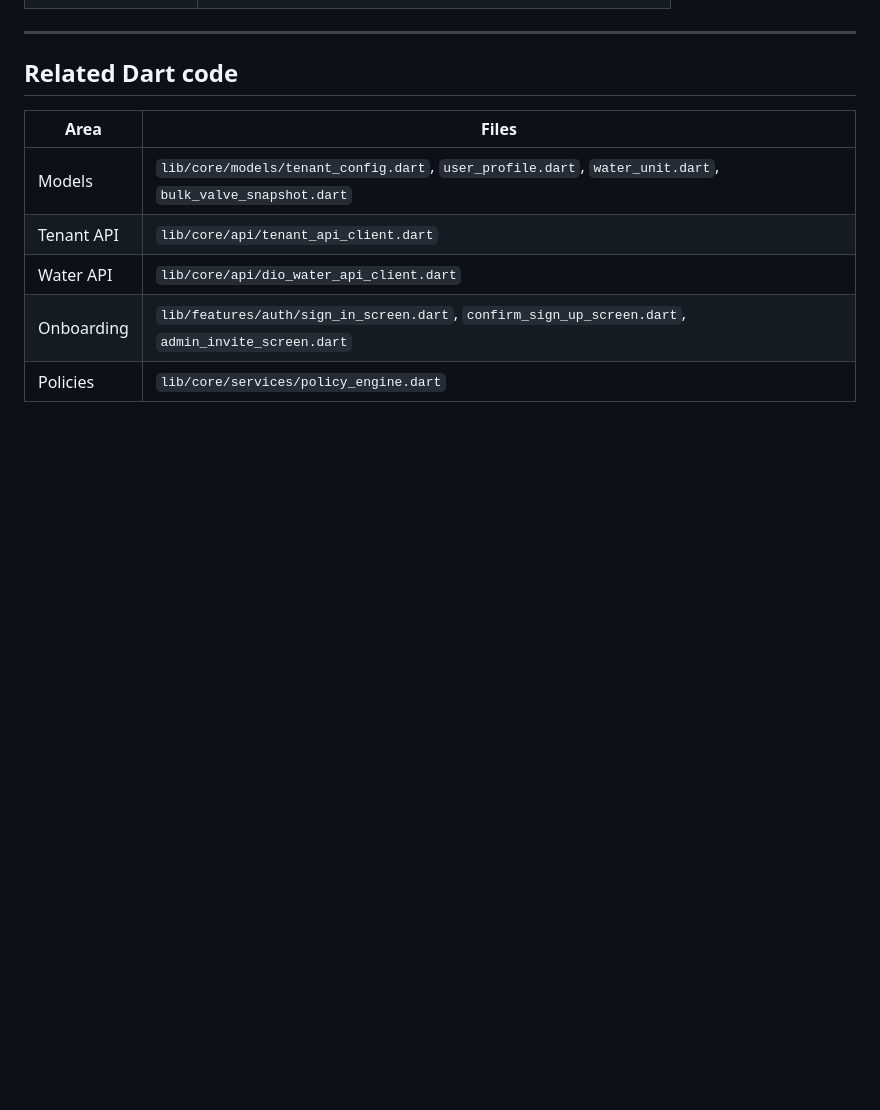
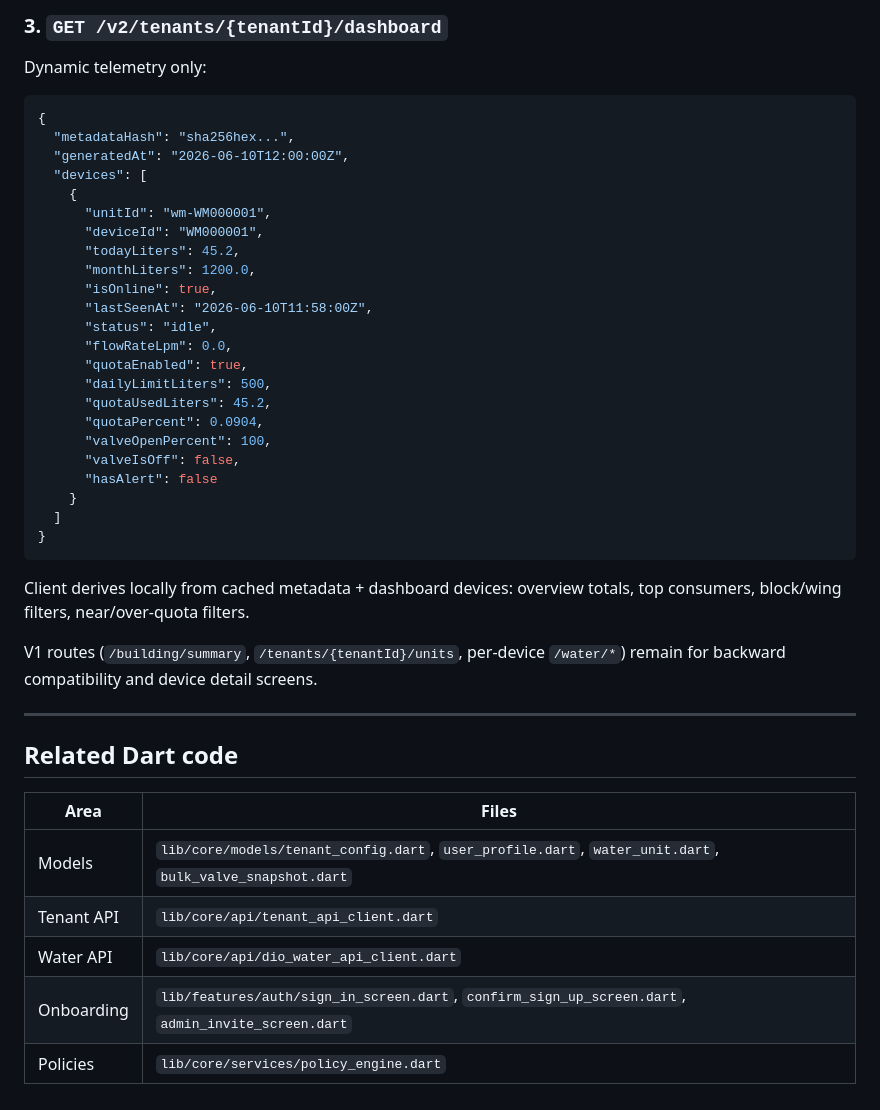
Before and after one commit to compilerNayan/v_switch_app, a Markdown page: water_meter_app/docs/API.md, the part around one of its changes. Drawn GitHub-style; blank space fills up the shorter version.

````diff
--- a/water_meter_app/docs/API.md
+++ b/water_meter_app/docs/API.md
@@ -757,3 +831,36 @@ Idempotent: re-calling for the same serial refreshes the pending record.
+### 3. `GET /v2/tenants/{tenantId}/dashboard`
+
+Dynamic telemetry only:
+
+```json
+{
+  "metadataHash": "sha256hex...",
+  "generatedAt": "2026-06-10T12:00:00Z",
+  "devices": [
+    {
+      "unitId": "wm-WM000001",
+      "deviceId": "WM000001",
+      "todayLiters": 45.2,
+      "monthLiters": 1200.0,
+      "isOnline": true,
+      "lastSeenAt": "2026-06-10T11:58:00Z",
+      "status": "idle",
+      "flowRateLpm": 0.0,
+      "quotaEnabled": true,
+      "dailyLimitLiters": 500,
+      "quotaUsedLiters": 45.2,
+      "quotaPercent": 0.0904,
+      "valveOpenPercent": 100,
+      "valveIsOff": false,
+      "hasAlert": false
+    }
+  ]
+}
+```
+
+Client derives locally from cached metadata + dashboard devices: overview totals, top consumers, block/wing filters, near/over-quota filters.
+
+V1 routes (`/building/summary`, `/tenants/{tenantId}/units`, per-device `/water/*`) remain for backward compatibility and device detail screens.
 
 ---
 
````
Also changed, not shown: other parts of water_meter_app/docs/API.md (+74 -0 lines).
